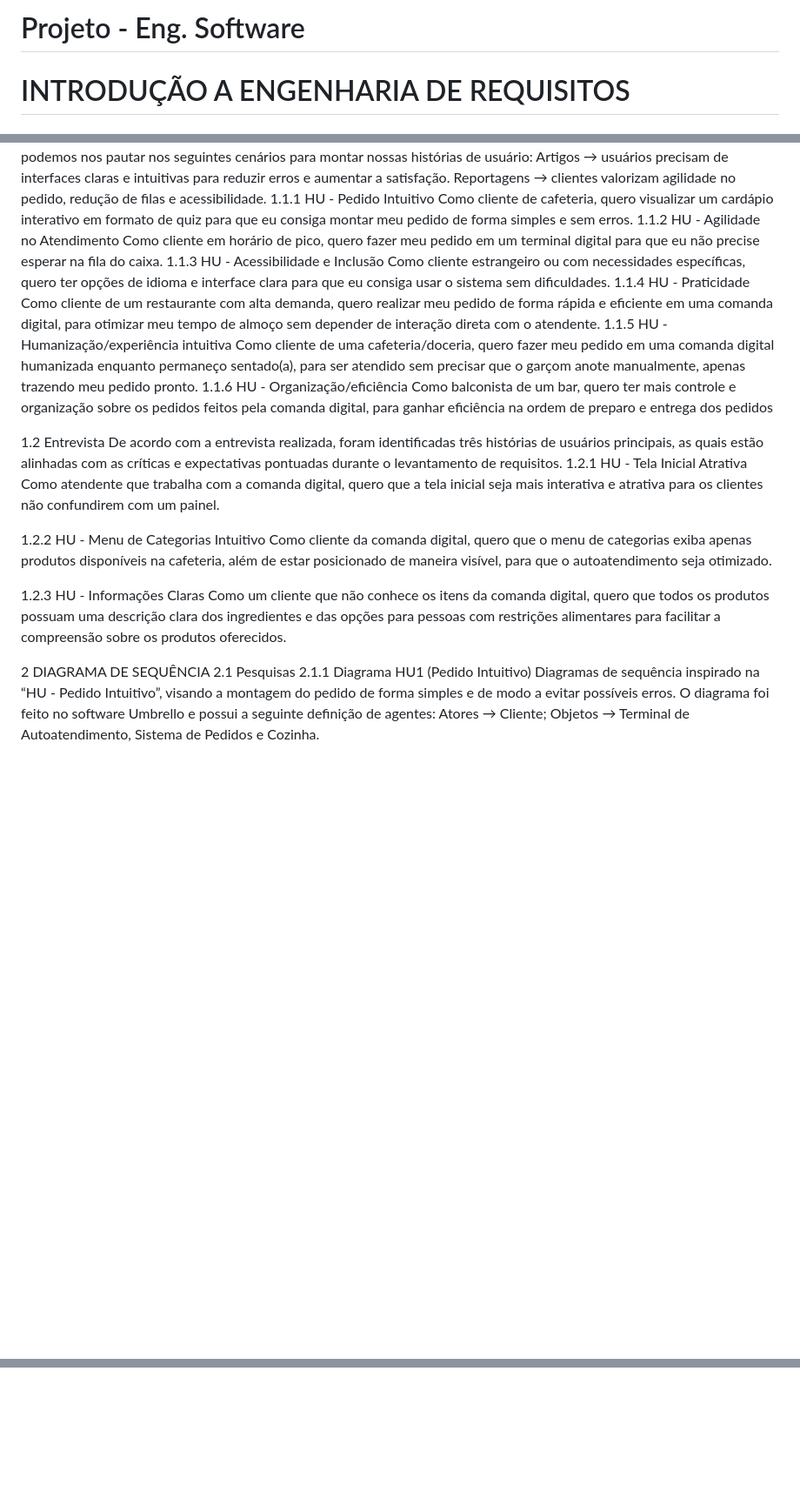
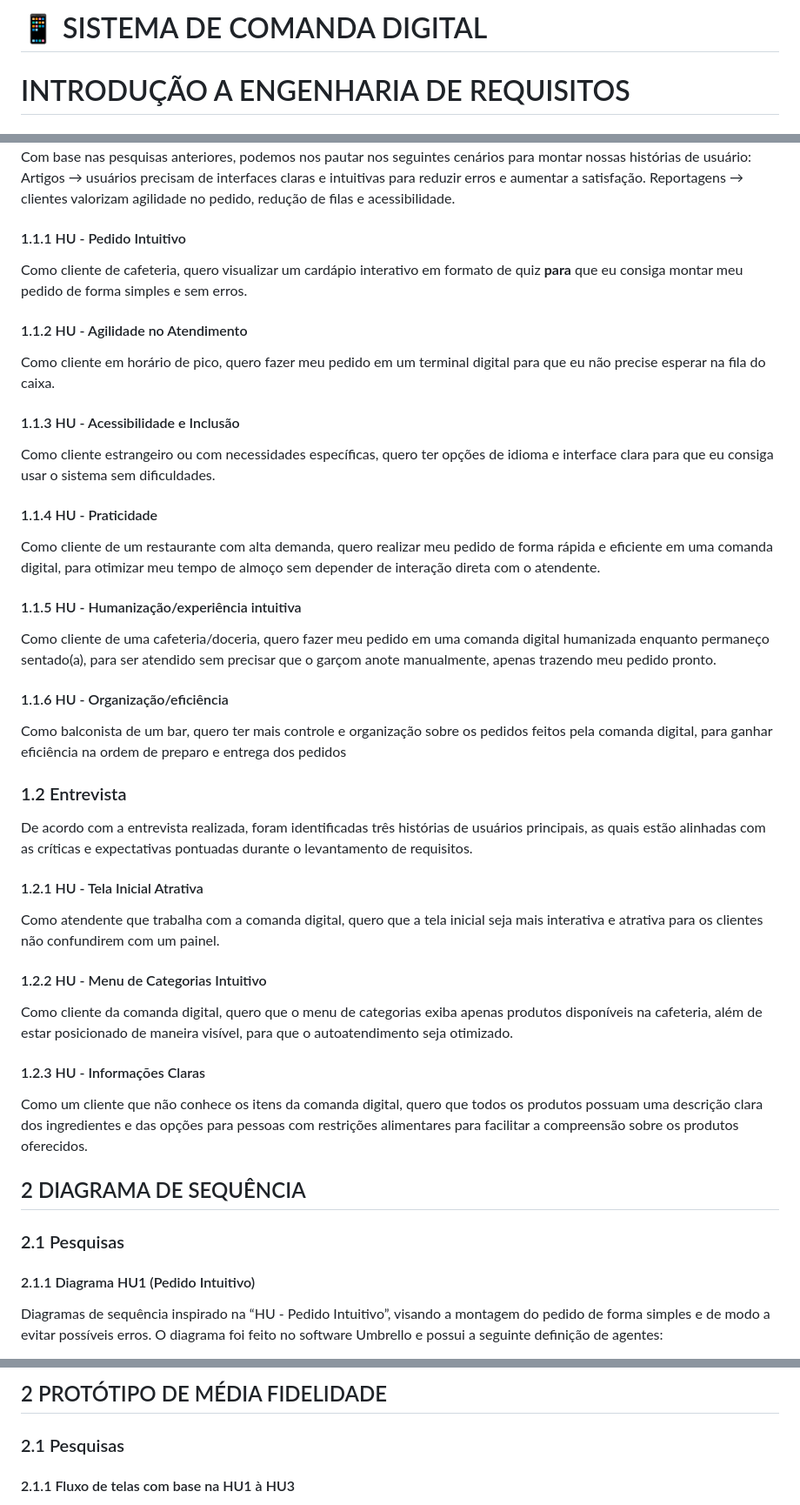
Before and after one commit to kauanesv/Projeto_Eng.Software, a Markdown page: README.md, 3 parts joined by grey strips. Shown: that part at 87% size. GitHub-like rendering; blank space fills up the shorter version.

```diff
--- a/README.md
+++ b/README.md
@@ -1,4 +1,4 @@
-# Projeto - Eng. Software
+# 📱 SISTEMA DE COMANDA DIGITAL
 
 # INTRODUÇÃO A ENGENHARIA DE REQUISITOS
 ## 1 OBJETIVO
@@ -161,34 +170,32 @@ DEFINIÇÃO DE REQUISITOS DO PROJETO
 Com base nas pesquisas anteriores, podemos nos pautar nos seguintes cenários para montar nossas histórias de usuário:
 Artigos → usuários precisam de interfaces claras e intuitivas para reduzir erros e aumentar a satisfação.
 Reportagens → clientes valorizam agilidade no pedido, redução de filas e acessibilidade.
-1.1.1  HU - Pedido Intuitivo
-Como cliente de cafeteria, quero visualizar um cardápio interativo em formato de quiz para que eu consiga montar meu pedido de forma simples e sem erros.
-1.1.2 HU - Agilidade no Atendimento
+#### 1.1.1  HU - Pedido Intuitivo
+Como cliente de cafeteria, quero visualizar um cardápio interativo em formato de quiz **para** que eu consiga montar meu pedido de forma simples e sem erros.
+#### 1.1.2 HU - Agilidade no Atendimento
 Como cliente em horário de pico, quero fazer meu pedido em um terminal digital para que eu não precise esperar na fila do caixa.
-1.1.3 HU - Acessibilidade e Inclusão
+#### 1.1.3 HU - Acessibilidade e Inclusão
 Como cliente estrangeiro ou com necessidades específicas, quero ter opções de idioma e interface clara para que eu consiga usar o sistema sem dificuldades.
-1.1.4 HU - Praticidade
+#### 1.1.4 HU - Praticidade
 Como cliente de um restaurante com alta demanda, quero realizar meu pedido de forma rápida e eficiente em uma comanda digital, para otimizar meu tempo de almoço sem depender de interação direta com o atendente.
-1.1.5 HU - Humanização/experiência intuitiva
+#### 1.1.5 HU - Humanização/experiência intuitiva
 Como cliente de uma cafeteria/doceria, quero fazer meu pedido em uma comanda digital humanizada enquanto permaneço sentado(a), para ser atendido sem precisar que o garçom anote manualmente, apenas trazendo meu pedido pronto.
-1.1.6 HU - Organização/eficiência
+#### 1.1.6 HU - Organização/eficiência
 Como balconista de um bar, quero ter mais controle e organização sobre os pedidos feitos pela comanda digital, para ganhar eficiência na ordem de preparo e entrega dos pedidos
 
-1.2 Entrevista
-	De acordo com a entrevista realizada, foram identificadas três histórias de usuários principais, as quais estão alinhadas com as críticas e expectativas pontuadas durante o levantamento de requisitos.
-1.2.1  HU - Tela Inicial Atrativa
+### 1.2 Entrevista
+De acordo com a entrevista realizada, foram identificadas três histórias de usuários principais, as quais estão alinhadas com as críticas e expectativas pontuadas durante o levantamento de requisitos.
+#### 1.2.1  HU - Tela Inicial Atrativa
 Como atendente que trabalha com a comanda digital, quero que a tela inicial seja mais interativa e atrativa para os clientes não confundirem com um painel.
 
-1.2.2 HU - Menu de Categorias Intuitivo
+#### 1.2.2 HU - Menu de Categorias Intuitivo
 Como cliente da comanda digital, quero que o menu de categorias exiba apenas produtos disponíveis na cafeteria, além de estar posicionado de maneira visível, para que o autoatendimento seja otimizado.
 
-1.2.3 HU - Informações Claras
+#### 1.2.3 HU - Informações Claras
 Como um cliente que não conhece os itens da comanda digital, quero que todos os produtos possuam uma descrição clara dos ingredientes e das opções para pessoas com restrições alimentares para facilitar a compreensão sobre os produtos oferecidos.
 
-2 DIAGRAMA DE SEQUÊNCIA
-2.1 Pesquisas
-2.1.1 Diagrama HU1 (Pedido Intuitivo)
-	Diagramas de sequência inspirado na “HU - Pedido Intuitivo”, visando a montagem do pedido de forma simples e de modo a evitar possíveis erros. O diagrama foi feito no software Umbrello e possui a seguinte definição de agentes:
-Atores → Cliente;
-Objetos → Terminal de Autoatendimento, Sistema de Pedidos e Cozinha.
+## 2 DIAGRAMA DE SEQUÊNCIA
+### 2.1 Pesquisas
+#### 2.1.1 Diagrama HU1 (Pedido Intuitivo)
+Diagramas de sequência inspirado na “HU - Pedido Intuitivo”, visando a montagem do pedido de forma simples e de modo a evitar possíveis erros. O diagrama foi feito no software Umbrello e possui a seguinte definição de agentes:
 
@@ -304,2 +324,5 @@ A fim de tornar a comanda mais descritiva, pode haver uma opção de descrição
 
+## 2 PROTÓTIPO DE MÉDIA FIDELIDADE
+### 2.1 Pesquisas
+#### 2.1.1 Fluxo de telas com base na HU1 à HU3
 
```
Also changed, not shown: other parts of README.md (+169 -133 lines).
